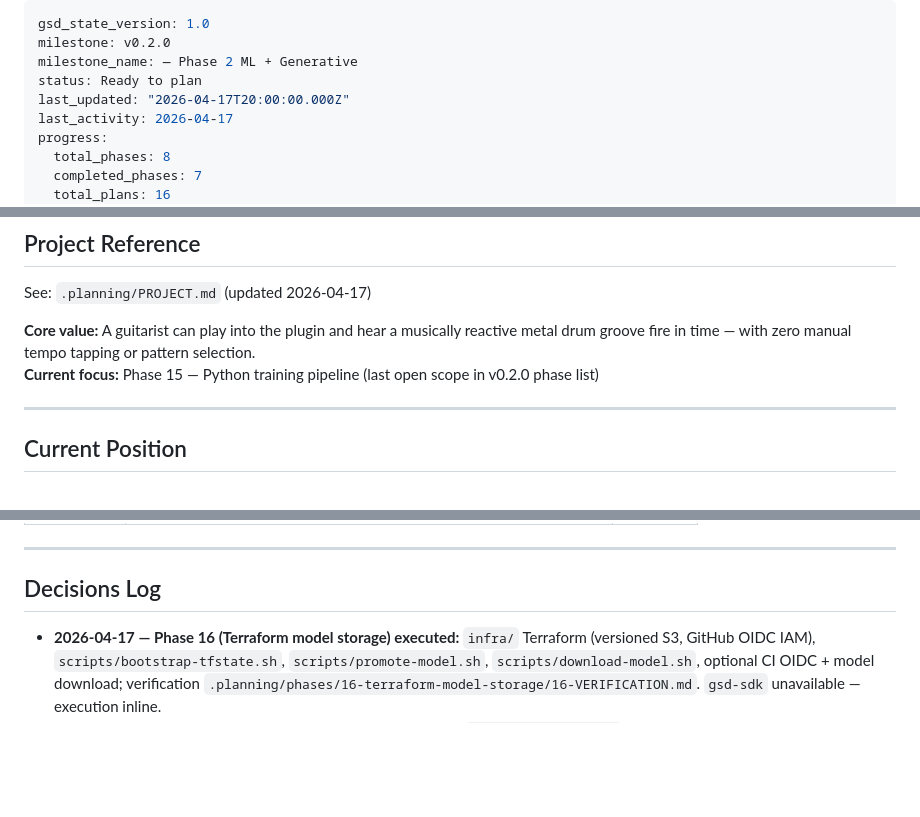
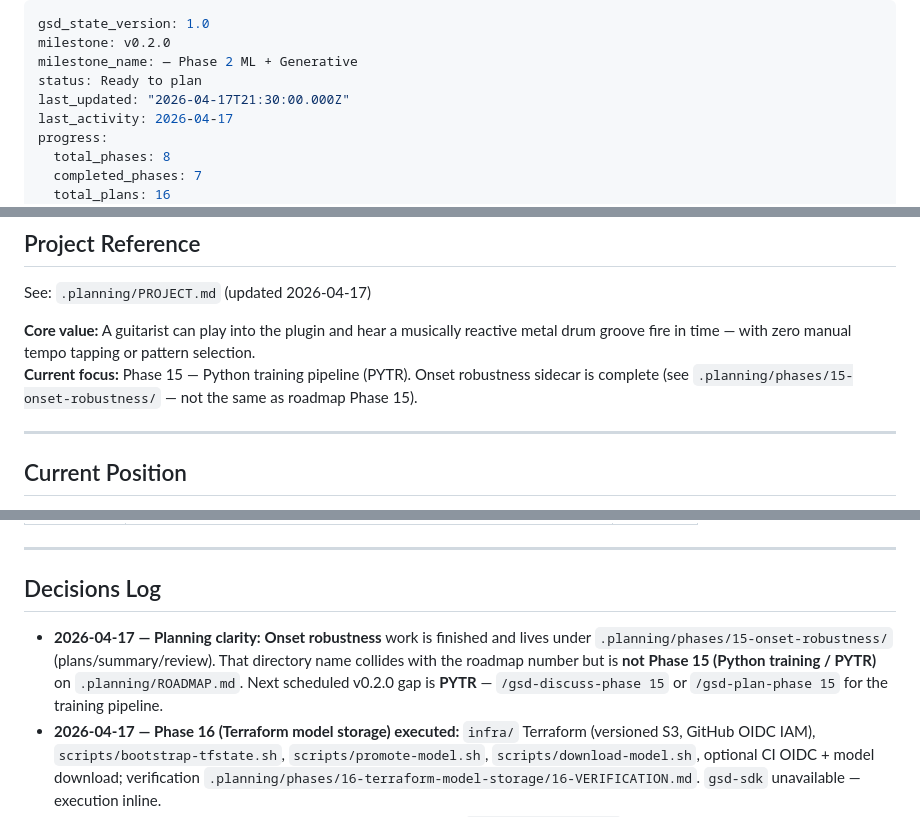
Before and after one commit to niallgiblin/fuzzyband, a Markdown page: .planning/STATE.md, 3 parts joined by grey strips. Rendered like a GitHub page; blank space fills up the shorter version.

Commit message:
docs: distinguish onset robustness sidecar from roadmap Phase 15 (PYTR)
Made-with: Cursor

```diff
--- a/.planning/STATE.md
+++ b/.planning/STATE.md
@@ -3,7 +3,7 @@ gsd_state_version: 1.0
 milestone: v0.2.0
 milestone_name: — Phase 2 ML + Generative
 status: Ready to plan
-last_updated: "2026-04-17T20:00:00.000Z"
+last_updated: "2026-04-17T21:30:00.000Z"
 last_activity: 2026-04-17
 progress:
   total_phases: 8
@@ -22,7 +22,7 @@ progress:
 See: `.planning/PROJECT.md` (updated 2026-04-17)
 
 **Core value:** A guitarist can play into the plugin and hear a musically reactive metal drum groove fire in time — with zero manual tempo tapping or pattern selection.
-**Current focus:** Phase 15 — Python training pipeline (last open scope in v0.2.0 phase list)
+**Current focus:** Phase 15 — Python training pipeline (PYTR). Onset robustness sidecar is complete (see `.planning/phases/15-onset-robustness/` — not the same as roadmap Phase 15).
 
 ---
 
@@ -65,6 +65,7 @@ Plan: Not started
 
 ## Decisions Log
 
+- **2026-04-17 — Planning clarity:** **Onset robustness** work is finished and lives under `.planning/phases/15-onset-robustness/` (plans/summary/review). That directory name collides with the roadmap number but is **not** **Phase 15 (Python training / PYTR)** on `.planning/ROADMAP.md`. Next scheduled v0.2.0 gap is **PYTR** — `/gsd-discuss-phase 15` or `/gsd-plan-phase 15` for the training pipeline.
 - **2026-04-17 — Phase 16 (Terraform model storage) executed:** `infra/` Terraform (versioned S3, GitHub OIDC IAM), `scripts/bootstrap-tfstate.sh`, `scripts/promote-model.sh`, `scripts/download-model.sh`, optional CI OIDC + model download; verification `.planning/phases/16-terraform-model-storage/16-VERIFICATION.md`. `gsd-sdk` unavailable — execution inline.
 - **2026-04-17 — Phase 14 (Plugin UI) executed:** APVTS policy + `PolicyPatternMapper` + structure blend drain + editor attachments + README/CONTRIBUTING; verification `.planning/phases/14-plugin-ui/14-VERIFICATION.md`.
 - **2026-04-17 — Phase 14 (Plugin UI) planned:** `14-RESEARCH.md` + three plans (`14-01`–`14-03`); status **Ready to execute** — `/gsd-execute-phase 14`.
```
Also changed, not shown: .planning/ROADMAP.md (+2 -0 lines).
